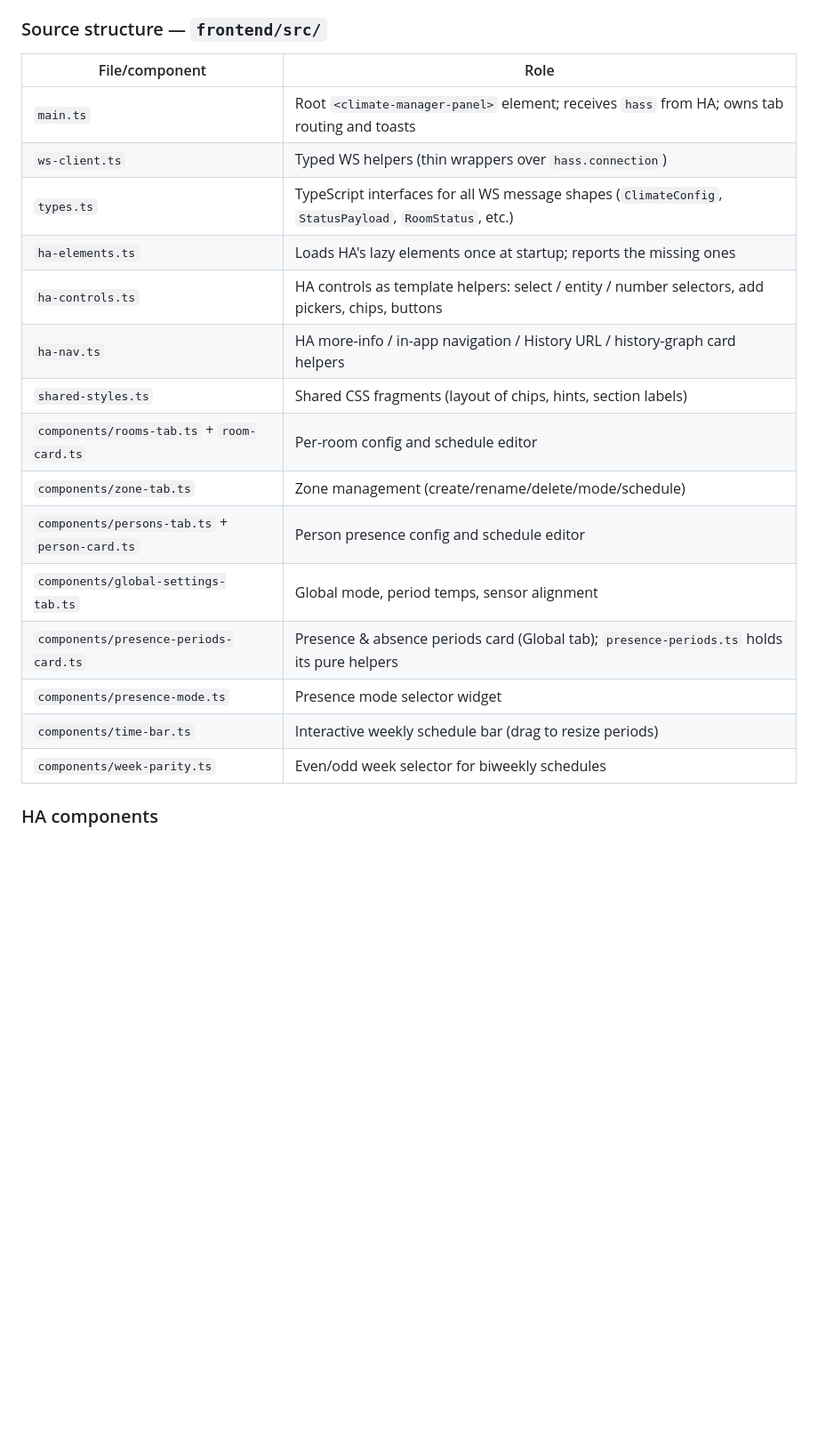
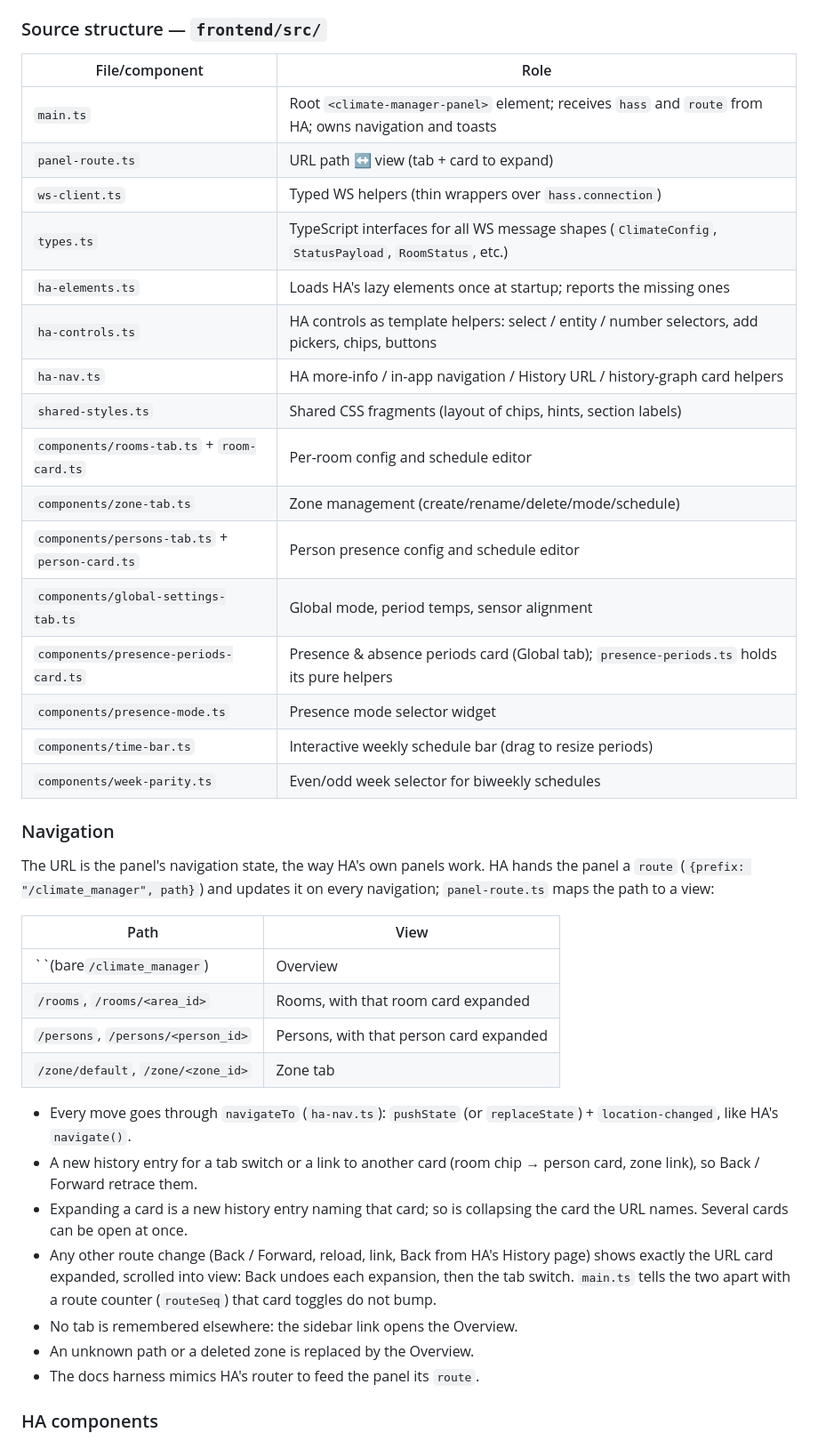
Before and after one commit to ArnaudD-FR/climate-manager, a Markdown page: docs/architecture.md, the part around the change. Shown at 89% size. GitHub-like rendering; blank space fills up the shorter version.

```diff
--- a/docs/architecture.md
+++ b/docs/architecture.md
@@ -664,23 +664,51 @@ Lit is bundled into `panel.js` — no dependency on HA's own Lit instance.
 
 ### Source structure — `frontend/src/`
 
-| File/component                                 | Role                                                                                                   |
-| ---------------------------------------------- | ------------------------------------------------------------------------------------------------------ |
-| `main.ts`                                      | Root `<climate-manager-panel>` element; receives `hass` from HA; owns tab routing and toasts           |
-| `ws-client.ts`                                 | Typed WS helpers (thin wrappers over `hass.connection`)                                                |
-| `types.ts`                                     | TypeScript interfaces for all WS message shapes (`ClimateConfig`, `StatusPayload`, `RoomStatus`, etc.) |
-| `ha-elements.ts`                               | Loads HA's lazy elements once at startup; reports the missing ones                                     |
-| `ha-controls.ts`                               | HA controls as template helpers: select / entity / number selectors, add pickers, chips, buttons       |
-| `ha-nav.ts`                                    | HA more-info / in-app navigation / History URL / history-graph card helpers                            |
-| `shared-styles.ts`                             | Shared CSS fragments (layout of chips, hints, section labels)                                          |
-| `components/rooms-tab.ts` + `room-card.ts`     | Per-room config and schedule editor                                                                    |
-| `components/zone-tab.ts`                       | Zone management (create/rename/delete/mode/schedule)                                                   |
-| `components/persons-tab.ts` + `person-card.ts` | Person presence config and schedule editor                                                             |
-| `components/global-settings-tab.ts`            | Global mode, period temps, sensor alignment                                                            |
-| `components/presence-periods-card.ts`          | Presence & absence periods card (Global tab); `presence-periods.ts` holds its pure helpers             |
-| `components/presence-mode.ts`                  | Presence mode selector widget                                                                          |
-| `components/time-bar.ts`                       | Interactive weekly schedule bar (drag to resize periods)                                               |
-| `components/week-parity.ts`                    | Even/odd week selector for biweekly schedules                                                          |
+| File/component                                 | Role                                                                                                    |
+| ---------------------------------------------- | ------------------------------------------------------------------------------------------------------- |
+| `main.ts`                                      | Root `<climate-manager-panel>` element; receives `hass` and `route` from HA; owns navigation and toasts |
+| `panel-route.ts`                               | URL path ↔ view (tab + card to expand)                                                                 |
+| `ws-client.ts`                                 | Typed WS helpers (thin wrappers over `hass.connection`)                                                 |
+| `types.ts`                                     | TypeScript interfaces for all WS message shapes (`ClimateConfig`, `StatusPayload`, `RoomStatus`, etc.)  |
+| `ha-elements.ts`                               | Loads HA's lazy elements once at startup; reports the missing ones                                      |
+| `ha-controls.ts`                               | HA controls as template helpers: select / entity / number selectors, add pickers, chips, buttons        |
+| `ha-nav.ts`                                    | HA more-info / in-app navigation / History URL / history-graph card helpers                             |
+| `shared-styles.ts`                             | Shared CSS fragments (layout of chips, hints, section labels)                                           |
+| `components/rooms-tab.ts` + `room-card.ts`     | Per-room config and schedule editor                                                                     |
+| `components/zone-tab.ts`                       | Zone management (create/rename/delete/mode/schedule)                                                    |
+| `components/persons-tab.ts` + `person-card.ts` | Person presence config and schedule editor                                                              |
+| `components/global-settings-tab.ts`            | Global mode, period temps, sensor alignment                                                             |
+| `components/presence-periods-card.ts`          | Presence & absence periods card (Global tab); `presence-periods.ts` holds its pure helpers              |
+| `components/presence-mode.ts`                  | Presence mode selector widget                                                                           |
+| `components/time-bar.ts`                       | Interactive weekly schedule bar (drag to resize periods)                                                |
+| `components/week-parity.ts`                    | Even/odd week selector for biweekly schedules                                                           |
+
+### Navigation
+
+The URL is the panel's navigation state, the way HA's own panels work. HA hands
+the panel a `route` (`{prefix: "/climate_manager", path}`) and updates it on
+every navigation; `panel-route.ts` maps the path to a view:
+
+| Path                               | View                                    |
+| ---------------------------------- | --------------------------------------- |
+| ``(bare`/climate_manager`)         | Overview                                |
+| `/rooms`, `/rooms/<area_id>`       | Rooms, with that room card expanded     |
+| `/persons`, `/persons/<person_id>` | Persons, with that person card expanded |
+| `/zone/default`, `/zone/<zone_id>` | Zone tab                                |
+
+- Every move goes through `navigateTo` (`ha-nav.ts`): `pushState` (or
+  `replaceState`) + `location-changed`, like HA's `navigate()`.
+- A new history entry for a tab switch or a link to another card (room chip →
+  person card, zone link), so Back / Forward retrace them.
+- Expanding a card is a new history entry naming that card; so is collapsing the
+  card the URL names. Several cards can be open at once.
+- Any other route change (Back / Forward, reload, link, Back from HA's History
+  page) shows exactly the URL card expanded, scrolled into view: Back undoes
+  each expansion, then the tab switch. `main.ts` tells the two apart with a
+  route counter (`routeSeq`) that card toggles do not bump.
+- No tab is remembered elsewhere: the sidebar link opens the Overview.
+- An unknown path or a deleted zone is replaced by the Overview.
+- The docs harness mimics HA's router to feed the panel its `route`.
 
 ### HA components
 
```
Also changed, not shown: README.md (+3 -0 lines), docs/screenshots/global-settings.png, docs/screenshots/overview.png, docs/screenshots/persons.png, docs/screenshots/rooms.png, docs/screenshots/zone-upstairs.png, docs/screenshots/zone.png.
